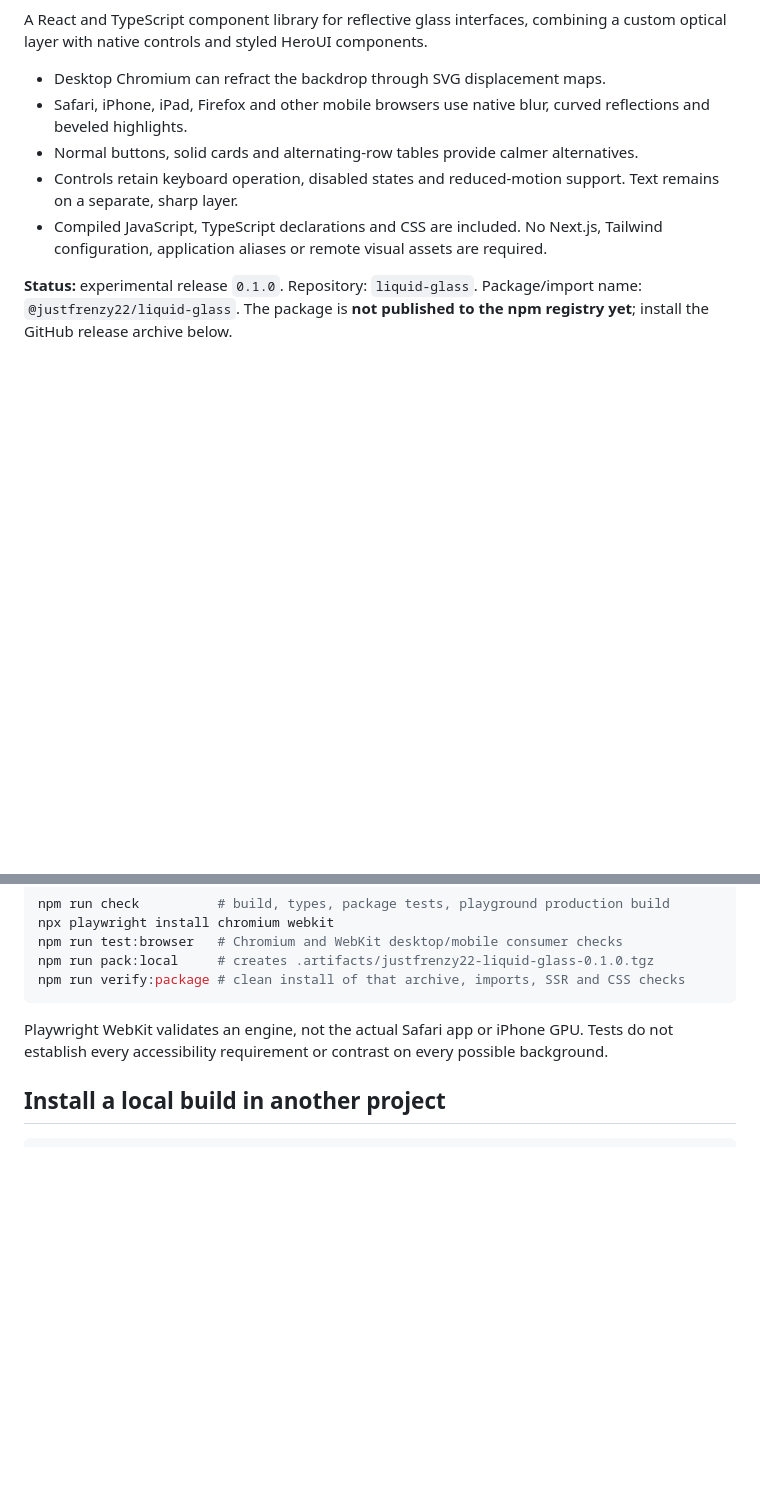
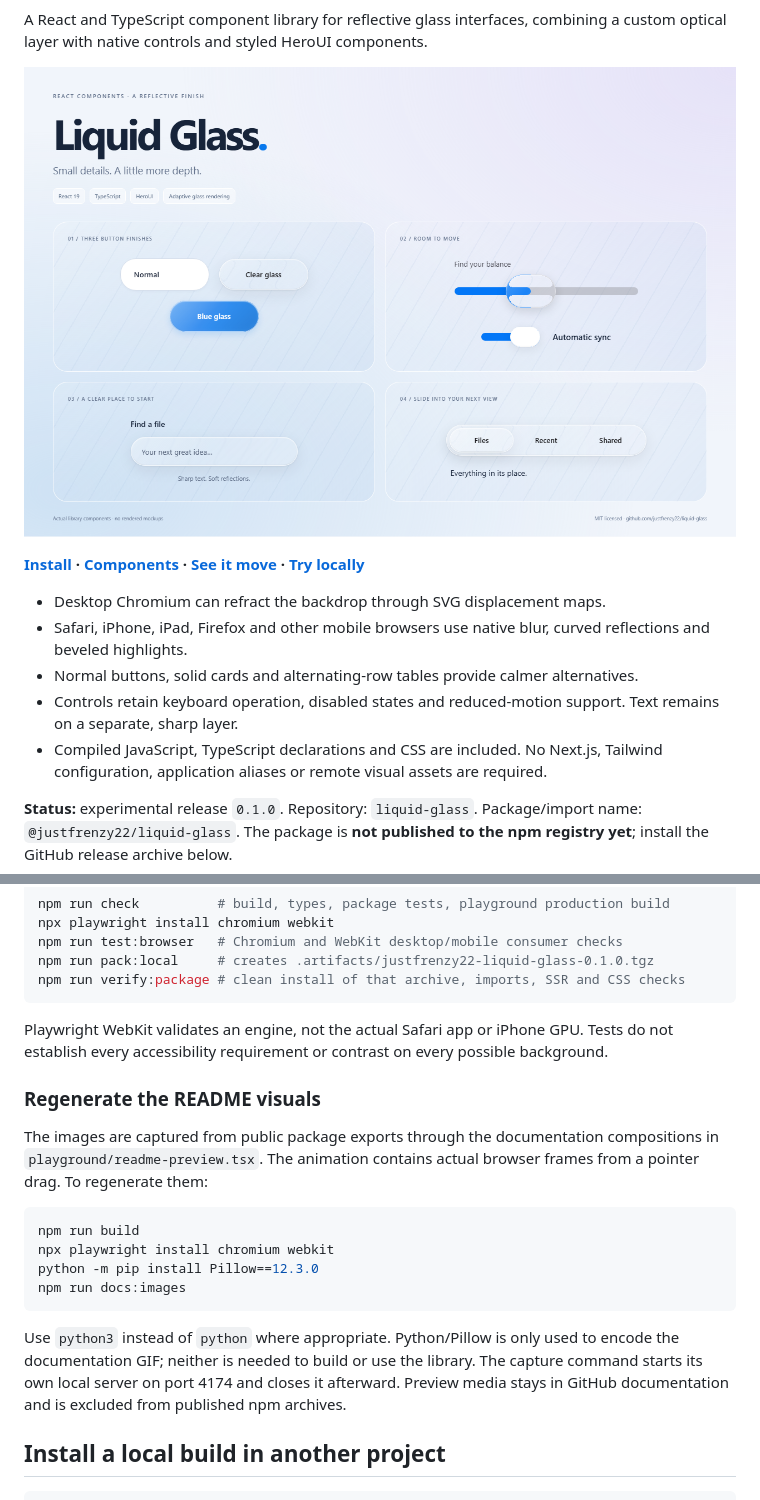
Before and after one commit to justfrenzy22/liquid-glass, a Markdown page: README.md, 2 parts joined by grey strips. Drawn GitHub-style; pictures changed too: docs/media/preview-desktop.png (added); blank space fills up the shorter version.

Commit message:
Show real components and slider motion in README previews

````diff
--- a/README.md
+++ b/README.md
@@ -3,4 +7,8 @@
 A React and TypeScript component library for reflective glass interfaces, combining a custom optical layer with native controls and styled HeroUI components.
+
+![Liquid Glass React components: normal, clear and blue buttons, refractive slider, switch, search field and draggable tabs](https://raw.githubusercontent.com/justfrenzy22/liquid-glass/main/docs/media/preview-desktop.png)
+
+**[Install](#install) · [Components](#included-components) · [See it move](#see-it-move) · [Try locally](#clone-and-develop)**
 
 - Desktop Chromium can refract the backdrop through SVG displacement maps.
 - Safari, iPhone, iPad, Firefox and other mobile browsers use native blur, curved reflections and beveled highlights.
@@ -156,6 +185,19 @@ npm run verify:package # clean install of that archive, imports, SSR and CSS che
 
 Playwright WebKit validates an engine, not the actual Safari app or iPhone GPU. Tests do not establish every accessibility requirement or contrast on every possible background.
 
+### Regenerate the README visuals
+
+The images are captured from public package exports through the documentation compositions in `playground/readme-preview.tsx`. The animation contains actual browser frames from a pointer drag. To regenerate them:
+
+```sh
+npm run build
+npx playwright install chromium webkit
+python -m pip install Pillow==12.3.0
+npm run docs:images
+```
+
+Use `python3` instead of `python` where appropriate. Python/Pillow is only used to encode the documentation GIF; neither is needed to build or use the library. The capture command starts its own local server on port 4174 and closes it afterward. Preview media stays in GitHub documentation and is excluded from published npm archives.
+
 ## Install a local build in another project
 
 ```sh
````
Also changed, not shown: other parts of README.md (+25 -0 lines), docs/media/preview-mobile.png (added), docs/media/preview-safari.png (added), docs/media/slider-motion.gif (added), 6 other files.
